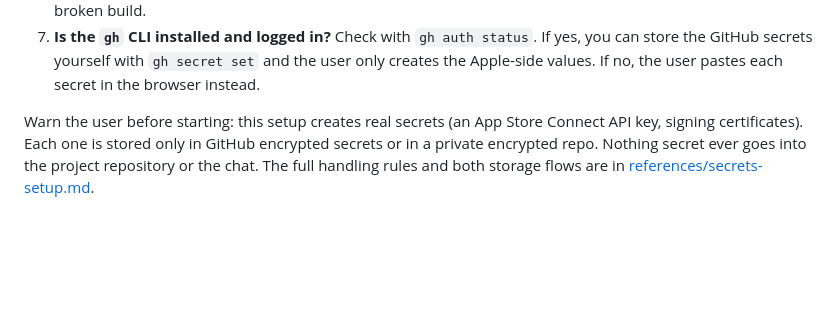
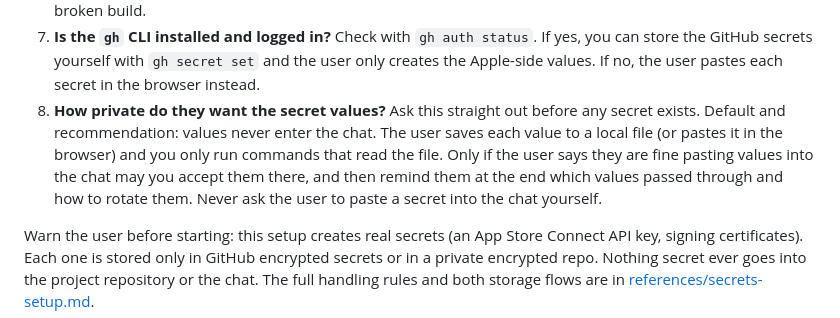
Before and after one commit to Codeturion/skills, a Markdown page: skills/unity-ios-cicd/SKILL.md, the part around the change. Rendered like a GitHub page; blank space fills up the shorter version.

Commit message:
unity-ios-cicd: ask about chat privacy before any secret exists
Interview question 8: default is values never enter the chat, agent
never asks for a paste. New rotation section covers every secret in
case one leaks anyway.

```diff
--- a/skills/unity-ios-cicd/SKILL.md
+++ b/skills/unity-ios-cicd/SKILL.md
@@ -47,6 +47,14 @@ skip. Do not start before you have all the answers.
    `gh auth status`. If yes, you can store the GitHub secrets yourself
    with `gh secret set` and the user only creates the Apple-side values.
    If no, the user pastes each secret in the browser instead.
+8. **How private do they want the secret values?** Ask this straight
+   out before any secret exists. Default and recommendation: values
+   never enter the chat. The user saves each value to a local file (or
+   pastes it in the browser) and you only run commands that read the
+   file. Only if the user says they are fine pasting values into the
+   chat may you accept them there, and then remind them at the end
+   which values passed through and how to rotate them. Never ask the
+   user to paste a secret into the chat yourself.
 
 Warn the user before starting: this setup creates real secrets (an App
 Store Connect API key, signing certificates). Each one is stored only in
```
Also changed, not shown: 1 other file.
